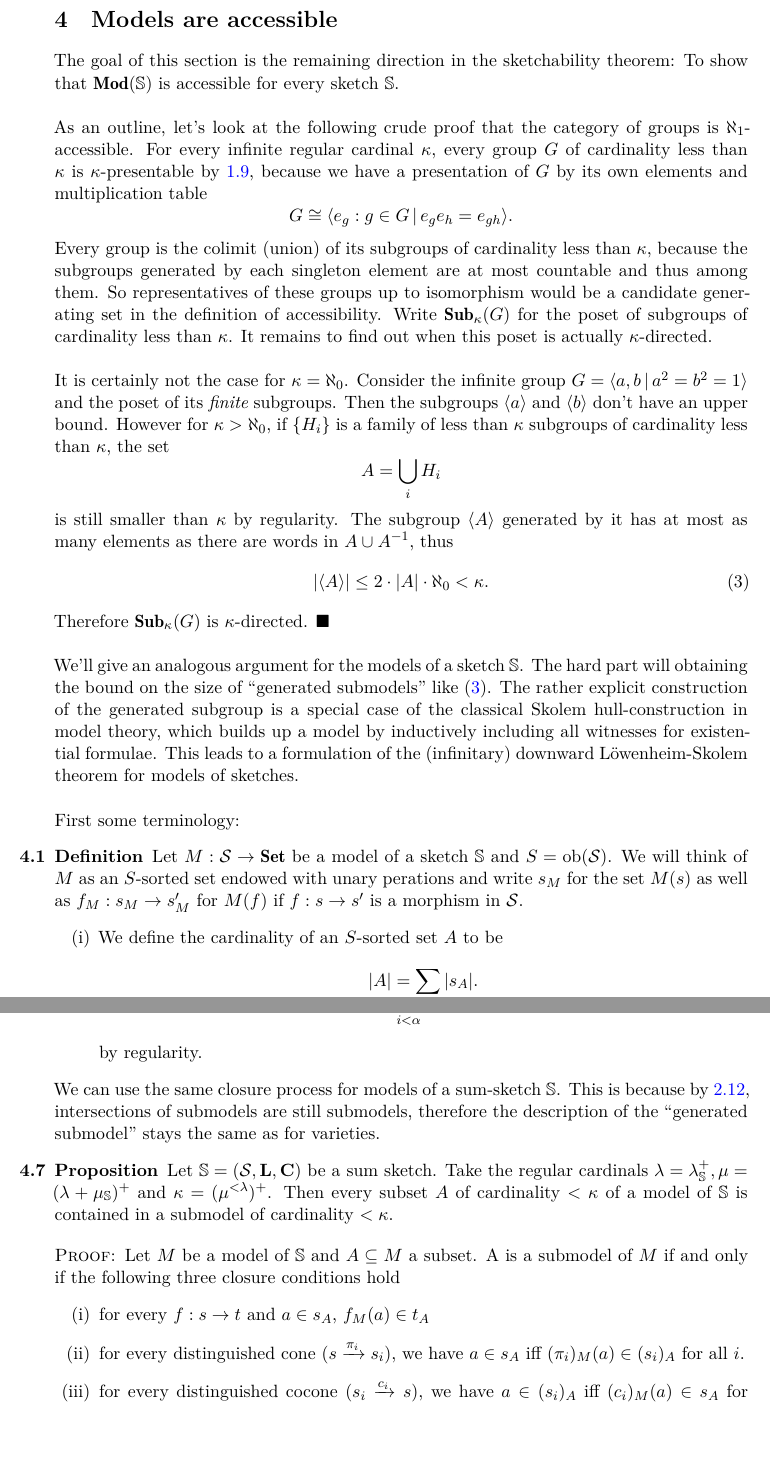
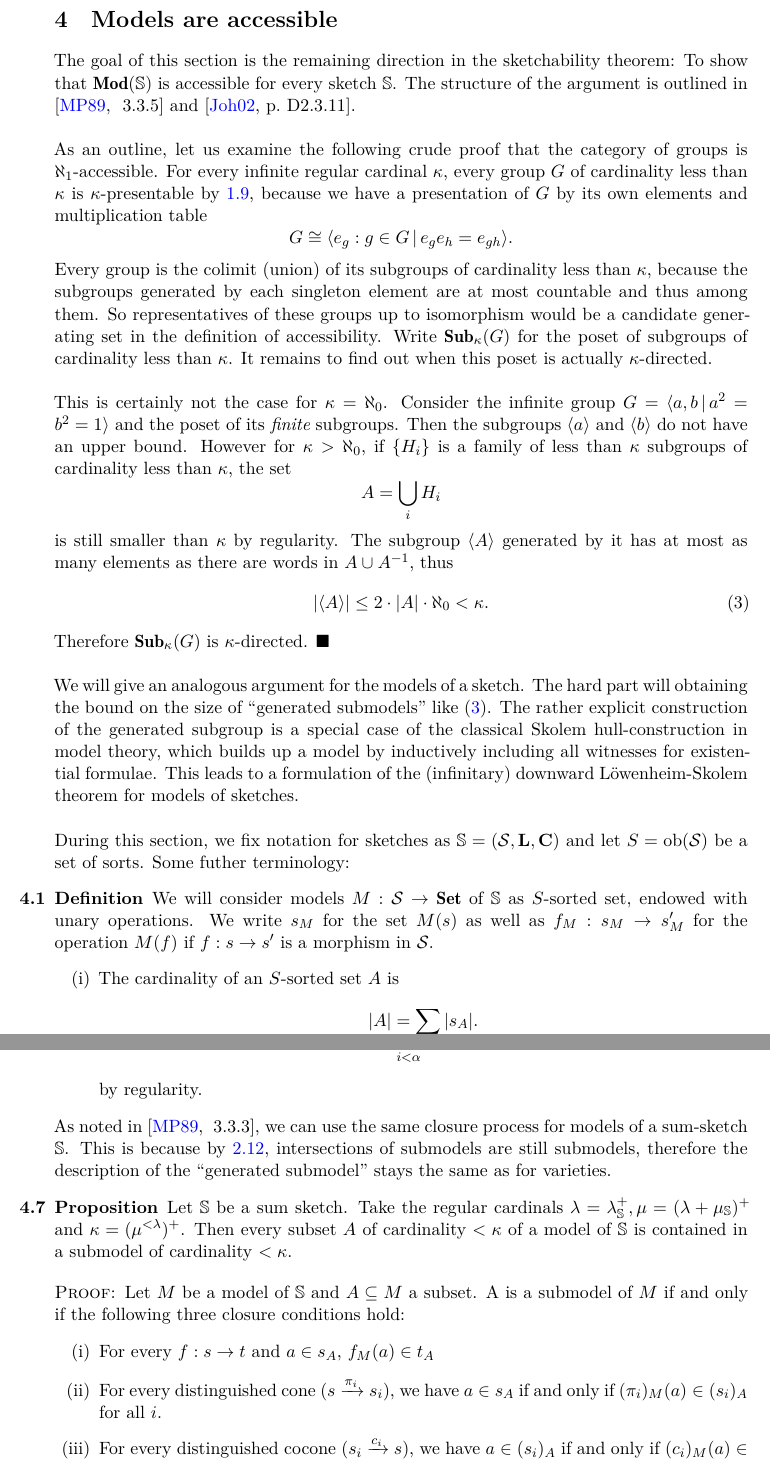
Before and after one commit to damast93/partiiiessay, a LaTeX document (partiiiessay.tex, which reads src/sketchesaccessible.tex): two parts of pages 25 and 28 of 32, joined at a grey line, cut so that both start at the same text, the shorter picture padded with empty space. Compiled offline with XeLaTeX.

Commit message:
Rework III

```diff
--- a/src/sketchesaccessible.tex
+++ b/src/sketchesaccessible.tex
@@ -1,29 +1,28 @@
 \section{Models are accessible}
 \label{sec:sketchesaccessible}
 
-The goal of this section is the remaining direction in the sketchability theorem: To show that $\mod(\mathbb S)$ is accessible for every sketch $\mathbb S$. \\
+The goal of this section is the remaining direction in the sketchability theorem: To show that $\mod(\mathbb S)$ is accessible for every sketch $\mathbb S$. The structure of the argument is outlined in \cite[\nopp~3.3.5]{MakkaiPare} and \cite[D2.3.11]{elephant}. \\
 
-As an outline, let's look at the following crude proof that the category of groups is $\aleph_1$-accessible. For every infinite regular cardinal $\kappa$, every group $G$ of cardinality less than $\kappa$ is $\kappa$-presentable by \ref{prop:varietypresentable}, because we have a presentation of $G$ by its own elements and multiplication table
+As an outline, let us examine the following crude proof that the category of groups is $\aleph_1$-accessible. For every infinite regular cardinal $\kappa$, every group $G$ of cardinality less than $\kappa$ is $\kappa$-presentable by \ref{prop:varietypresentable}, because we have a presentation of $G$ by its own elements and multiplication table
 \[ G \cong \langle e_g : g \in G \,|\, e_g e_h = e_{gh} \rangle. \]
 
 Every group is the colimit (union) of its subgroups of cardinality less than $\kappa$, because the subgroups generated by each singleton element are at most countable and thus among them. So representatives of these groups up to isomorphism would be a candidate generating set in the definition of accessibility. Write $\sub_\kappa(G)$ for the poset of subgroups of cardinality less than $\kappa$. It remains to find out when this poset is actually $\kappa$-directed. \\
 
-It is certainly not the case for $\kappa=\aleph_0$. Consider the infinite group $G=\langle a, b \,|\, a^2 = b^2 = 1 \rangle$ and the poset of its \emph{finite} subgroups. Then the subgroups $\langle a \rangle$ and $\langle b \rangle$ don't have an upper bound.
+This is certainly not the case for $\kappa=\aleph_0$. Consider the infinite group $G=\langle a, b \,|\, a^2 = b^2 = 1 \rangle$ and the poset of its \emph{finite} subgroups. Then the subgroups $\langle a \rangle$ and $\langle b \rangle$ do not have an upper bound.
 However for $\kappa > \aleph_0$, if $\{H_i\}$ is a family of less than $\kappa$ subgroups of cardinality less than $\kappa$, the set \[ A = \bigcup_i H_i \]
 is still smaller than $\kappa$ by regularity. The subgroup $\langle A \rangle$ generated by it has at most as many elements as there are words in $A \cup A^{-1}$, thus
 \begin{equation} |\langle A \rangle| \leq 2 \cdot |A|\cdot \aleph_0 < \kappa. \label{eq:skolembound} \end{equation}
 Therefore $\sub_\kappa(G)$ is $\kappa$-directed. $\blacksquare$ \\
 
-We'll give an analogous argument for the models of a sketch $\mathbb S$. The hard part will obtaining the bound on the size of ``generated submodels'' like \eqref{eq:skolembound}. The rather explicit construction of the generated subgroup is a special case of the classical Skolem hull-construction in model theory, which builds up a model by inductively including all witnesses for existential formulae. This leads to a formulation of the (infinitary) downward Löwenheim-Skolem theorem for models of sketches. \\
+We will give an analogous argument for the models of a sketch. The hard part will obtaining the bound on the size of ``generated submodels'' like \eqref{eq:skolembound}. The rather explicit construction of the generated subgroup is a special case of the classical Skolem hull-construction in model theory, which builds up a model by inductively including all witnesses for existential formulae. This leads to a formulation of the (infinitary) downward Löwenheim-Skolem theorem for models of sketches. \\
 
-First some terminology:
+During this section, we fix notation for sketches as $\mathbb S = (\cat S, \dist L, \dist C)$ and let $S=\obj(\cat S)$ be a set of sorts. Some futher terminology:
 
-% Sort the S/A notation out; maybe fix a sketch S
 \begin{Definition}
-Let $M : \cat S \to \catname{Set}$ be a model of a sketch $\mathbb S$ and $S = \obj(\cat S)$. We will think of $M$ as an $S$-sorted set endowed with unary perations and write $s_M$ for the set $M(s)$ as well as $f_M : s_M \to s'_M$ for $M(f)$ if $f : s \to s'$ is a morphism in $\cat S$.
+We will consider models $M : \cat S \to \catname{Set}$ of $\mathbb S$ as $S$-sorted set, endowed with unary operations. We write $s_M$ for the set $M(s)$ as well as $f_M : s_M \to s'_M$ for the operation $M(f)$ if $f : s \to s'$ is a morphism in $\cat S$.
 \begin{enumerate}
-\item We define the cardinality of an $S$-sorted set $A$ to be \[ |A| = \sum_s |s_A|. \]
-\item Subsets and submodels $B \subseteq A$ and other set-theoretic notions like unions will be considered sort-by-sort.
+\item The cardinality of an $S$-sorted set $A$ is \[ |A| = \sum_{s \in S} |s_A|. \]
+\item Subsets and submodels $B \subseteq A$ and other set-theoretic notions like unions will be defined sort-by-sort.
 \item We call a (many-sorted) set $A$ $\lambda$-small if $|A|<\lambda$.
 \end{enumerate}
 \end{Definition}
@@ -122,16 +121,16 @@ As a corollary, we can compute the bound \eqref{eq:skolembound} for the $\lambda
 by regularity.
 \end{description}
 
-We can use the same closure process for models of a sum-sketch $\mathbb S$. This is because by \ref{prop:sumconnectedlimits}, intersections of submodels are still submodels, therefore the description of the ``generated submodel'' stays the same as for varieties.
+As noted in \cite[\nopp~3.3.3]{MakkaiPare}, we can use the same closure process for models of a sum-sketch $\mathbb S$. This is because by \ref{prop:sumconnectedlimits}, intersections of submodels are still submodels, therefore the description of the ``generated submodel'' stays the same as for varieties.
 \begin{Proposition}
-Let $\mathbb S = (\cat S, \dist L, \dist C)$ be a sum sketch. Take the regular cardinals $\lambda = \lambda^+_\mathbb S, \mu = (\lambda + \mu_\mathbb S)^+$ and $\kappa = (\mu^{< \lambda})^+$. Then every subset $A$ of cardinality $< \kappa$ of a model of $\mathbb S$ is contained in a submodel of cardinality $< \kappa$.
+Let $\mathbb S$ be a sum sketch. Take the regular cardinals $\lambda = \lambda^+_\mathbb S, \mu = (\lambda + \mu_\mathbb S)^+$ and $\kappa = (\mu^{< \lambda})^+$. Then every subset $A$ of cardinality $< \kappa$ of a model of $\mathbb S$ is contained in a submodel of cardinality $< \kappa$.
 \end{Proposition}
 \begin{Proof}
-Let $M$ be a model of $\mathbb S$ and $A \subseteq M$ a subset. A is a submodel of $M$ if and only if the following three closure conditions hold
+Let $M$ be a model of $\mathbb S$ and $A \subseteq M$ a subset. A is a submodel of $M$ if and only if the following three closure conditions hold:
 \begin{enumerate}
-\item\label{item:f} for every $f : s \to t$ and $a \in s_A$, $f_M(a) \in t_A$
-\item\label{item:cones} for every distinguished cone $(s \xrightarrow{\pi_i} s_i)$, we have $a \in s_A$ iff $(\pi_i)_M(a) \in (s_i)_A$ for all $i$.
-\item\label{item:cocones} for every distinguished cocone $(s_i \xrightarrow{c_i} s)$, we have $a \in (s_i)_A$ iff $(c_i)_M(a) \in s_A$ for some $i$.
+\item\label{item:f} For every $f : s \to t$ and $a \in s_A$, $f_M(a) \in t_A$
+\item\label{item:cones} For every distinguished cone $(s \xrightarrow{\pi_i} s_i)$, we have $a \in s_A$ if and only if $(\pi_i)_M(a) \in (s_i)_A$ for all $i$.
+\item\label{item:cocones} For every distinguished cocone $(s_i \xrightarrow{c_i} s)$, we have $a \in (s_i)_A$ if and only if $(c_i)_M(a) \in s_A$ for some $i$.
 \end{enumerate}
 This leads to the following closure process: We define $A^+$ as the union of the following elements
 \begin{enumerate}
```
Also changed, not shown: src/bibliography.bib (+2 -2 lines), src/sketchesaccessible.tex (30 more changed lines).
